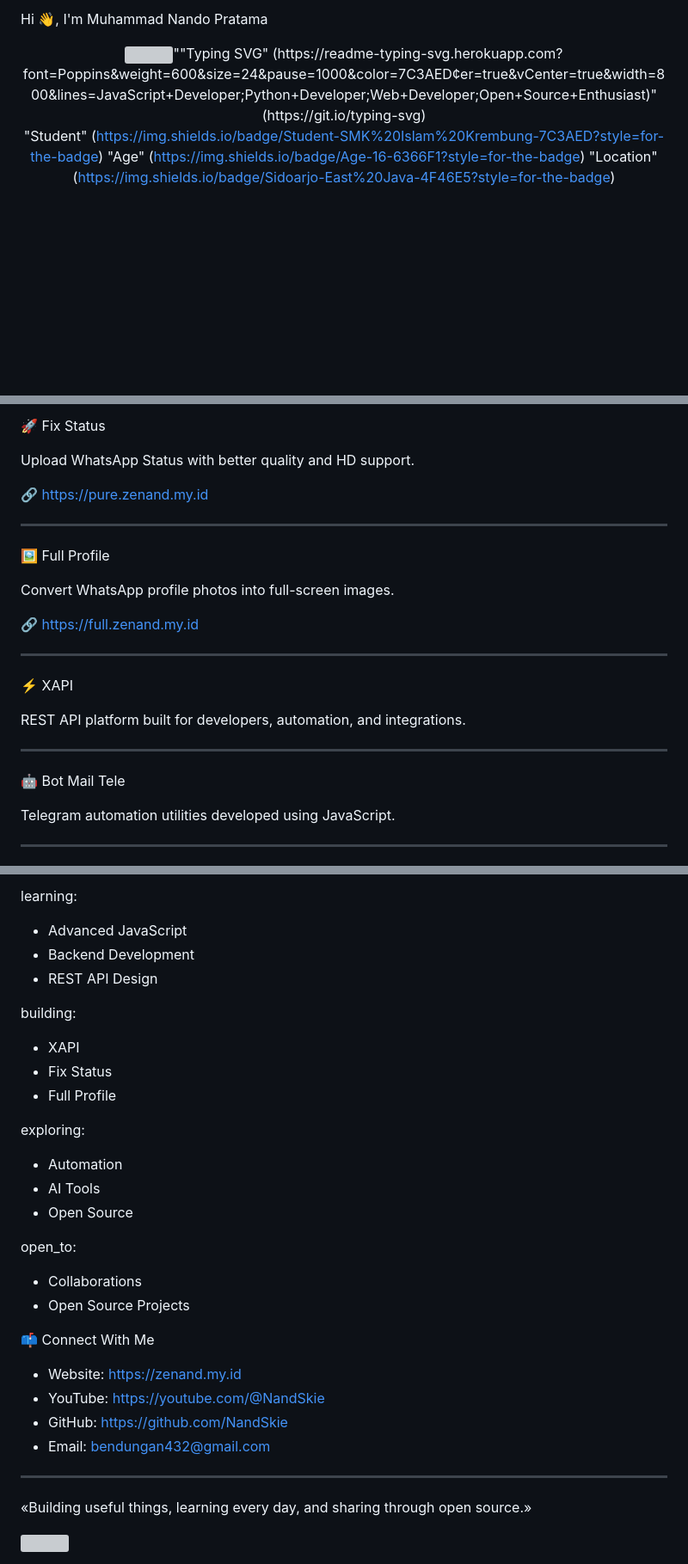
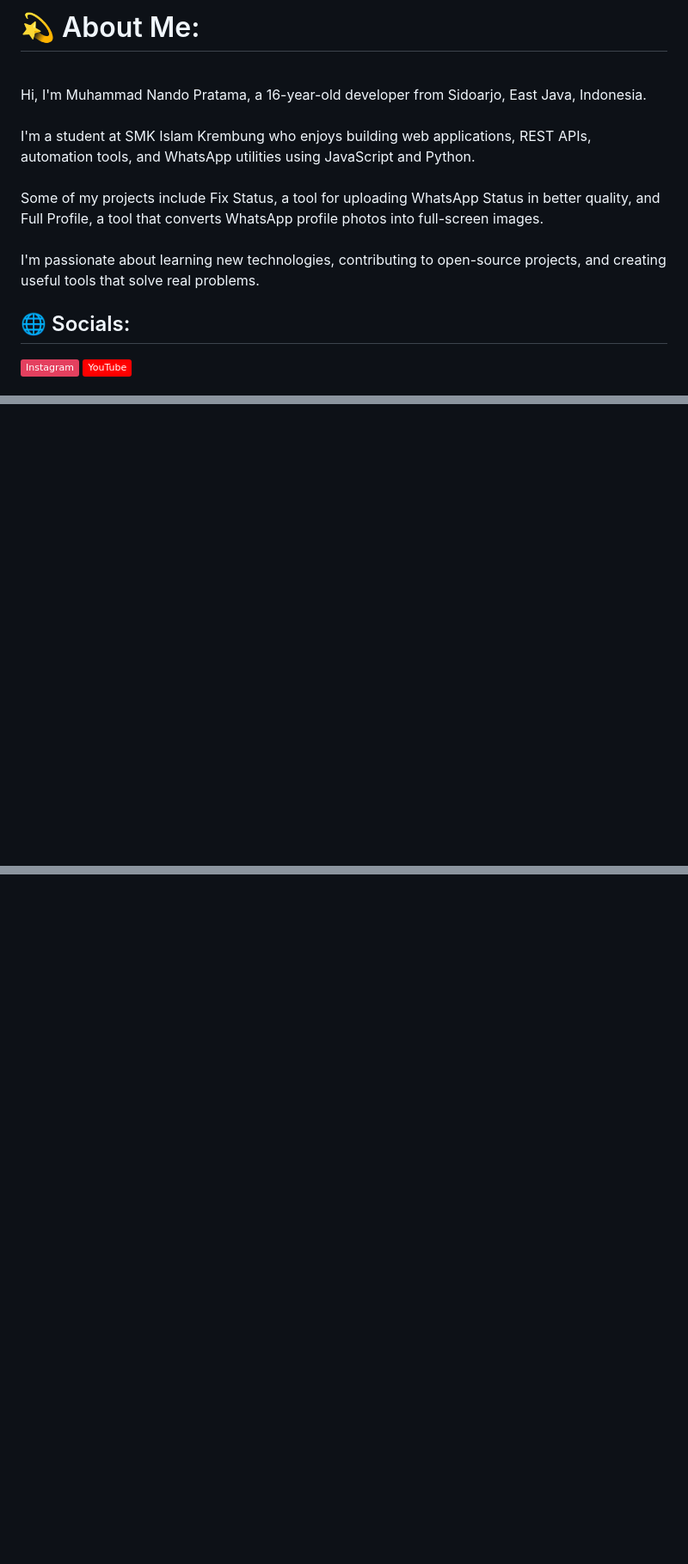
Before and after one commit to NandSkie/NandSkie.github.io, a Markdown page: README.md, 3 parts joined by grey strips. Shown at 86% size. Drawn GitHub-style; badges without logos; blank space fills up the shorter version; grey boxes are pictures that could not be loaded.

```diff
--- a/README.md
+++ b/README.md
@@ -1,8 +1,7 @@
-Hi 👋, I'm Muhammad Nando Pratama
+# 💫 About Me:
+<br>Hi, I'm Muhammad Nando Pratama, a 16-year-old developer from Sidoarjo, East Java, Indonesia.<br><br>I'm a student at SMK Islam Krembung who enjoys building web applications, REST APIs, automation tools, and WhatsApp utilities using JavaScript and Python.<br><br>Some of my projects include Fix Status, a tool for uploading WhatsApp Status in better quality, and Full Profile, a tool that converts WhatsApp profile photos into full-screen images.<br><br>I'm passionate about learning new technologies, contributing to open-source projects, and creating useful tools that solve real problems.
 
-<div align="center"><img src="https://capsule-render.vercel.app/api?type=waving&height=220&color=6A5ACD&text=Muhammad%20Nando%20Pratama&fontAlignY=40&desc=Student%20Developer%20from%20Indonesia&descAlignY=60" />""Typing SVG" (https://readme-typing-svg.herokuapp.com?font=Poppins&weight=600&size=24&pause=1000&color=7C3AED&center=true&vCenter=true&width=800&lines=JavaScript+Developer;Python+Developer;Web+Developer;Open+Source+Enthusiast)" (https://git.io/typing-svg)
 
-"Student" (https://img.shields.io/badge/Student-SMK%20Islam%20Krembung-7C3AED?style=for-the-badge)
-"Age" (https://img.shields.io/badge/Age-16-6366F1?style=for-the-badge)
-"Location" (https://img.shields.io/badge/Sidoarjo-East%20Java-4F46E5?style=for-the-badge)
+## 🌐 Socials:
+[![Instagram](https://img.shields.io/badge/Instagram-%23E4405F.svg?logo=Instagram&logoColor=white)](https://instagram.com/nandz.404) [![YouTube](https://img.shields.io/badge/YouTube-%23FF0000.svg?logo=YouTube&logoColor=white)](https://youtube.com/@@NandSkie)
 
@@ -43,28 +23,0 @@ Languages
-🚀 Fix Status
-
-Upload WhatsApp Status with better quality and HD support.
-
-🔗 https://pure.zenand.my.id
-
----
-
-🖼️ Full Profile
-
-Convert WhatsApp profile photos into full-screen images.
-
-🔗 https://full.zenand.my.id
-
----
-
-⚡ XAPI
-
-REST API platform built for developers, automation, and integrations.
-
----
-
-🤖 Bot Mail Tele
-
-Telegram automation utilities developed using JavaScript.
-
----
-
@@ -85,31 +24 @@ Telegram automation utilities developed using JavaScript.
-learning:
-  - Advanced JavaScript
-  - Backend Development
-  - REST API Design
-
-building:
-  - XAPI
-  - Fix Status
-  - Full Profile
-
-exploring:
-  - Automation
-  - AI Tools
-  - Open Source
-
-open_to:
-  - Collaborations
-  - Open Source Projects
-
-📫 Connect With Me
-
-- Website: https://zenand.my.id
-- YouTube: https://youtube.com/@NandSkie
-- GitHub: https://github.com/NandSkie
-- Email: bendungan432@gmail.com
-
----
-
-«Building useful things, learning every day, and sharing through open source.»
-
-<img src="https://capsule-render.vercel.app/api?type=waving&height=120&section=footer&color=6A5ACD" />
+<!-- Proudly created with GPRM ( https://gprm.itsvg.in ) -->
```
Also changed, not shown: other parts of README.md (+11 -43 lines).
